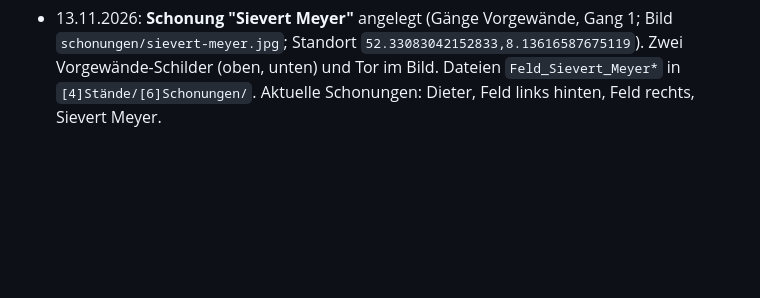
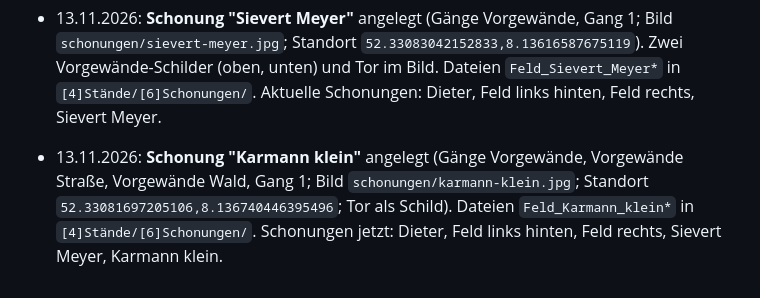
Before and after one commit to tillmue/droste-verkauf, a Markdown page: CLAUDE.md, the part around the change. GitHub-like rendering; blank space fills up the shorter version.

Commit message:
Doku: Schonung Karmann klein

```diff
--- a/CLAUDE.md
+++ b/CLAUDE.md
@@ -305,3 +305,5 @@ Prüfmethode: statisch (alle `data-pl` haben Handler, ESLint no-undef ohne Funde
 - 13.11.2026: **"Feld oben" heißt Dieter.** Die Schonung ersetzt den alten Standardeintrag Dieter (Gang 1 bis 4, kein Bild): `settings/hof.orte` beginnt jetzt mit "Dieter: Vorgewände, Gang 1 bis Gang 5", Bild `schonungen/dieter.jpg`, Standort `52.331480850963054,8.138610178598048`. Dateien in `[4]Stände/[6]Schonungen/` heißen `Feld_Dieter*`. Drei Vorgewände-Schilder (Straße, oben rechts, unten) plus Tor.
 
 - 13.11.2026: **Schonung "Sievert Meyer"** angelegt (Gänge Vorgewände, Gang 1; Bild `schonungen/sievert-meyer.jpg`; Standort `52.33083042152833,8.13616587675119`). Zwei Vorgewände-Schilder (oben, unten) und Tor im Bild. Dateien `Feld_Sievert_Meyer*` in `[4]Stände/[6]Schonungen/`. Aktuelle Schonungen: Dieter, Feld links hinten, Feld rechts, Sievert Meyer.
+
+- 13.11.2026: **Schonung "Karmann klein"** angelegt (Gänge Vorgewände, Vorgewände Straße, Vorgewände Wald, Gang 1; Bild `schonungen/karmann-klein.jpg`; Standort `52.33081697205106,8.136740446395496`; Tor als Schild). Dateien `Feld_Karmann_klein*` in `[4]Stände/[6]Schonungen/`. Schonungen jetzt: Dieter, Feld links hinten, Feld rechts, Sievert Meyer, Karmann klein.
```
